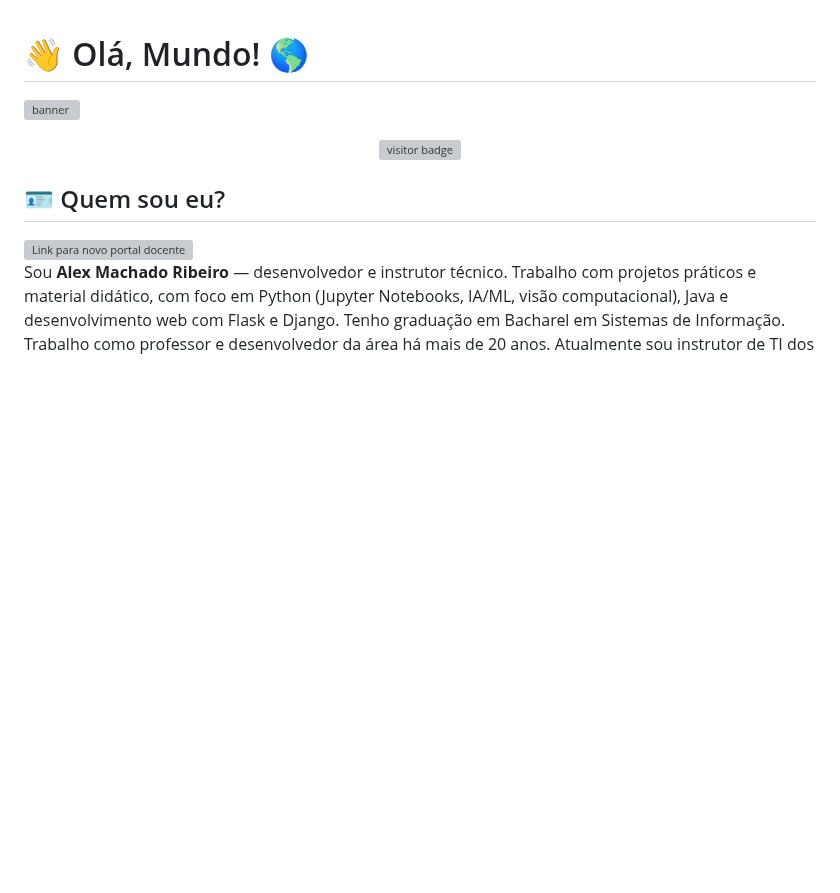
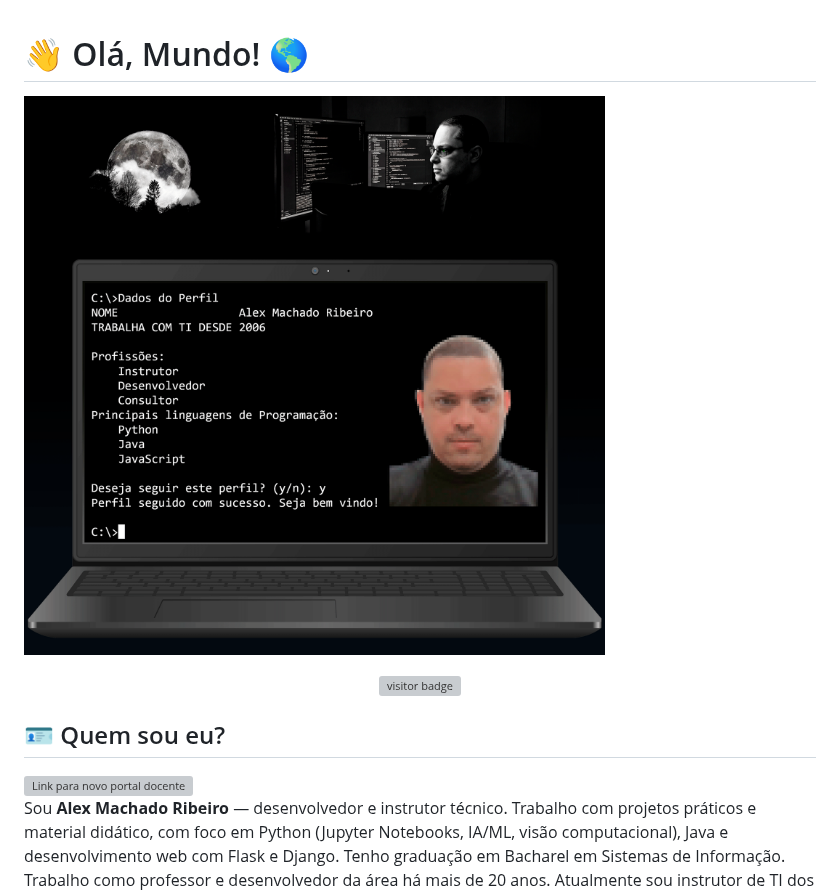
Before and after one commit to dev-alexmachado/dev-alexmachado, a Markdown page: README.md, the part around the change. Rendered like a GitHub page; pictures changed too: img/banner_v3.gif (added); blank space fills up the shorter version; grey boxes are pictures that could not be loaded.

Commit message:
Updated: banner v3

```diff
--- a/README.md
+++ b/README.md
@@ -2,7 +2,7 @@
 <p>
   <a href="https://www.readmecodegen.com/">
     <!-- <img src="img/banner.png" alt="banner" style="min-width: 100%" /> -->
-    <img src="img/banner.gif" alt="banner" style="min-width: 100%" />
+    <img src="img/banner_v3.gif" alt="banner" style="min-width: 100%" />
   </a>
 </p>
 
```
